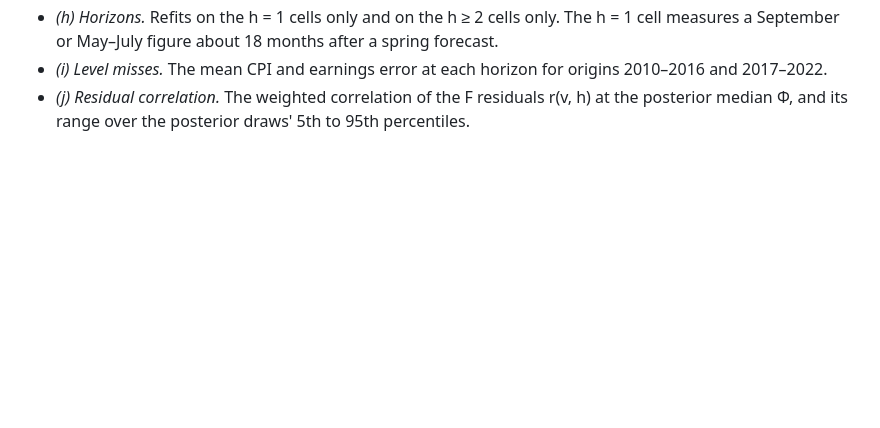
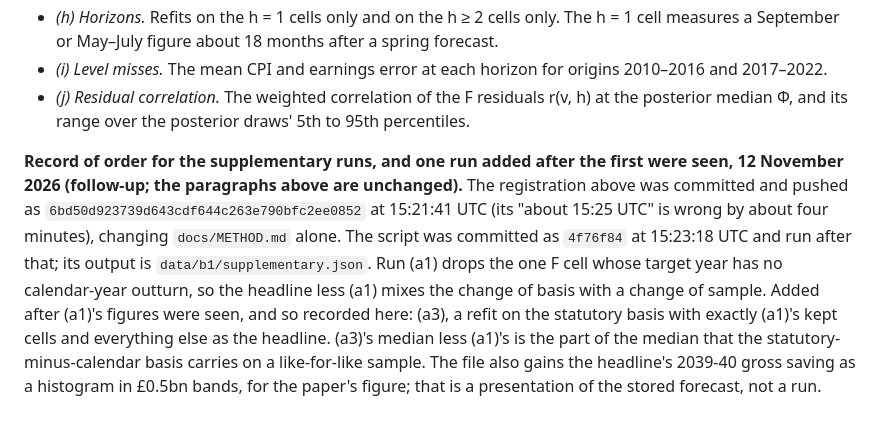
Before and after one commit to PolicyEngine/uk-triple-lock, a Markdown page: docs/METHOD.md, the part around the change. Rendered like a GitHub page; blank space fills up the shorter version.

Commit message:
B1: record of order for the supplementary runs; register (a3), the statutory-basis refit on (a1)'s cells, before running it
Co-Authored-By: Claude Opus 5.5 <noreply@anthropic.com>

```diff
--- a/docs/METHOD.md
+++ b/docs/METHOD.md
@@ -855,3 +855,5 @@ Diagnostics for the record, not sensitivities:
 - *(h) Horizons.* Refits on the h = 1 cells only and on the h ≥ 2 cells only. The h = 1 cell measures a September or May–July figure about 18 months after a spring forecast.
 - *(i) Level misses.* The mean CPI and earnings error at each horizon for origins 2010–2016 and 2017–2022.
 - *(j) Residual correlation.* The weighted correlation of the F residuals r(v, h) at the posterior median Φ, and its range over the posterior draws' 5th to 95th percentiles.
+
+**Record of order for the supplementary runs, and one run added after the first were seen, 12 November 2026 (follow-up; the paragraphs above are unchanged).** The registration above was committed and pushed as `6bd50d923739d643cdf644c263e790bfc2ee0852` at 15:21:41 UTC (its "about 15:25 UTC" is wrong by about four minutes), changing `docs/METHOD.md` alone. The script was committed as `4f76f84` at 15:23:18 UTC and run after that; its output is `data/b1/supplementary.json`. Run (a1) drops the one F cell whose target year has no calendar-year outturn, so the headline less (a1) mixes the change of basis with a change of sample. Added after (a1)'s figures were seen, and so recorded here: (a3), a refit on the statutory basis with exactly (a1)'s kept cells and everything else as the headline. (a3)'s median less (a1)'s is the part of the median that the statutory-minus-calendar basis carries on a like-for-like sample. The file also gains the headline's 2039-40 gross saving as a histogram in £0.5bn bands, for the paper's figure; that is a presentation of the stored forecast, not a run.
```
